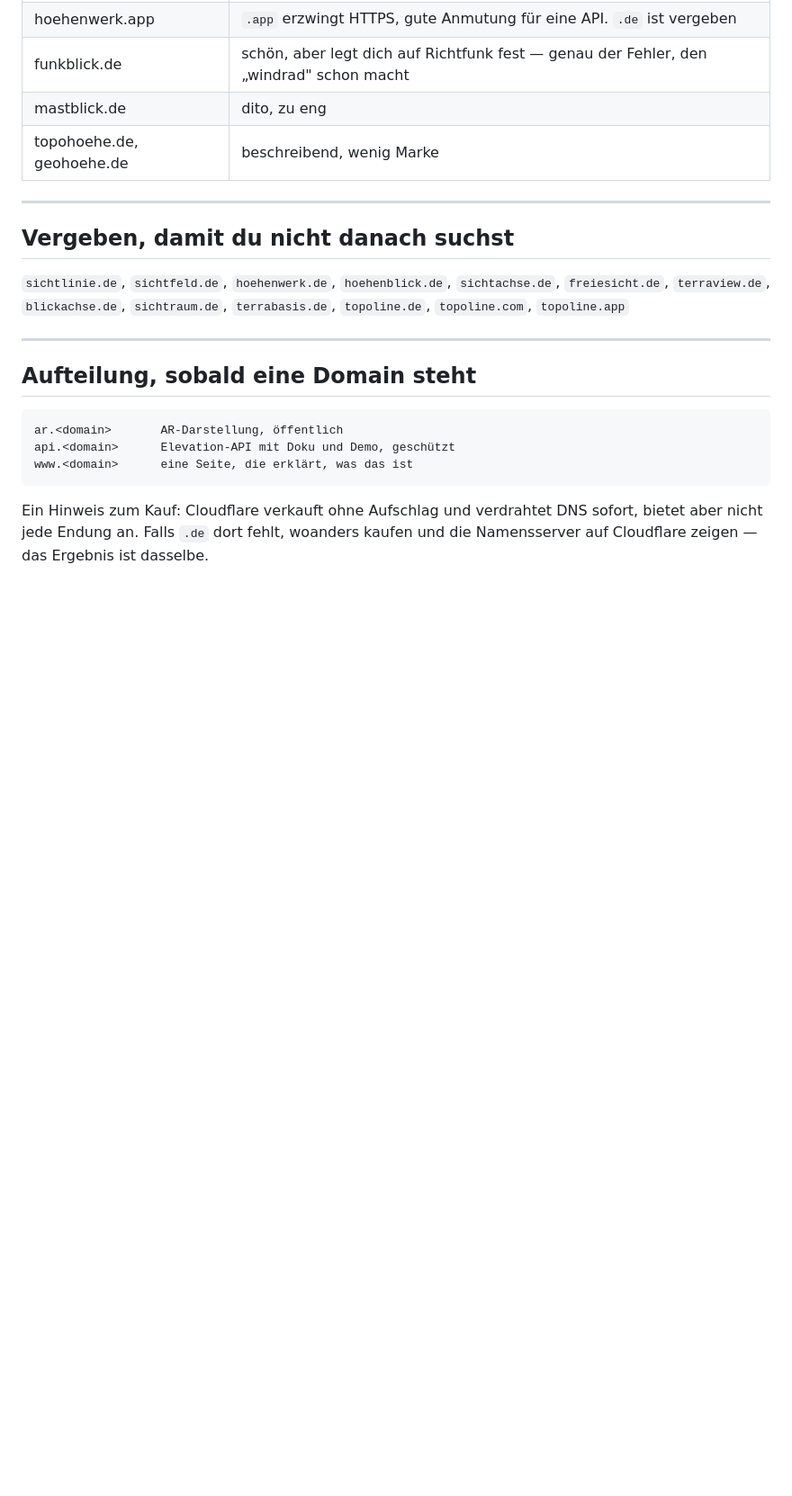
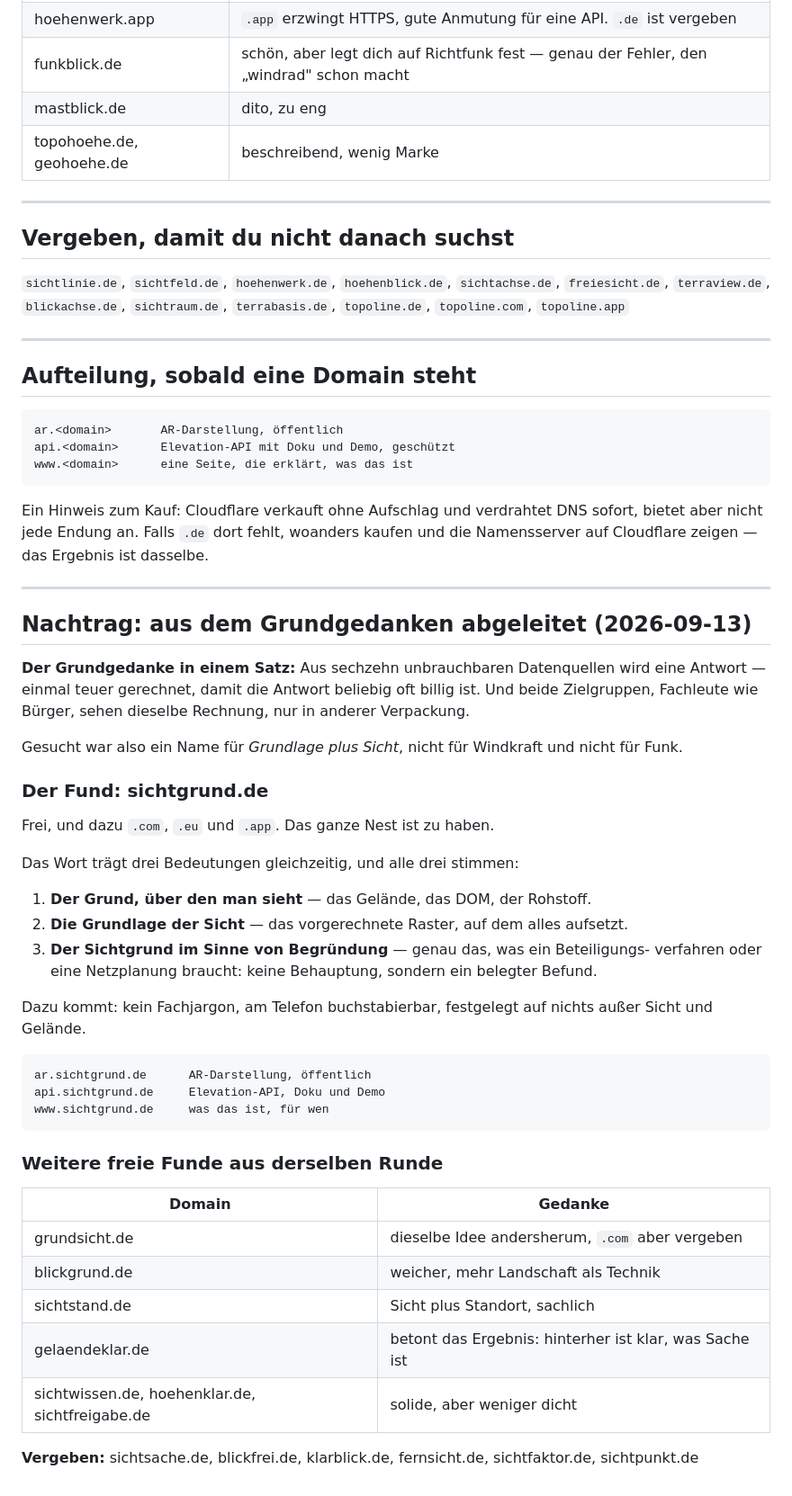
Before and after one commit to pischdi/Windrad, a Markdown page: DOMAIN_KANDIDATEN.md, the part around the change. Shown at 90% size. Drawn GitHub-style; blank space fills up the shorter version.

Commit message:
docs: Domain aus dem Grundgedanken - sichtgrund.de

````diff
--- a/DOMAIN_KANDIDATEN.md
+++ b/DOMAIN_KANDIDATEN.md
@@ -67,3 +67,46 @@ www.<domain>      eine Seite, die erklärt, was das ist
 Ein Hinweis zum Kauf: Cloudflare verkauft ohne Aufschlag und verdrahtet DNS sofort,
 bietet aber nicht jede Endung an. Falls `.de` dort fehlt, woanders kaufen und die
 Namensserver auf Cloudflare zeigen — das Ergebnis ist dasselbe.
+
+---
+
+## Nachtrag: aus dem Grundgedanken abgeleitet (2026-09-13)
+
+**Der Grundgedanke in einem Satz:** Aus sechzehn unbrauchbaren Datenquellen wird eine
+Antwort — einmal teuer gerechnet, damit die Antwort beliebig oft billig ist. Und beide
+Zielgruppen, Fachleute wie Bürger, sehen dieselbe Rechnung, nur in anderer Verpackung.
+
+Gesucht war also ein Name für *Grundlage plus Sicht*, nicht für Windkraft und nicht
+für Funk.
+
+### Der Fund: **sichtgrund.de**
+
+Frei, und dazu `.com`, `.eu` und `.app`. Das ganze Nest ist zu haben.
+
+Das Wort trägt drei Bedeutungen gleichzeitig, und alle drei stimmen:
+1. **Der Grund, über den man sieht** — das Gelände, das DOM, der Rohstoff.
+2. **Die Grundlage der Sicht** — das vorgerechnete Raster, auf dem alles aufsetzt.
+3. **Der Sichtgrund im Sinne von Begründung** — genau das, was ein Beteiligungs-
+   verfahren oder eine Netzplanung braucht: keine Behauptung, sondern ein belegter Befund.
+
+Dazu kommt: kein Fachjargon, am Telefon buchstabierbar, festgelegt auf nichts außer
+Sicht und Gelände.
+
+```
+ar.sichtgrund.de      AR-Darstellung, öffentlich
+api.sichtgrund.de     Elevation-API, Doku und Demo
+www.sichtgrund.de     was das ist, für wen
+```
+
+### Weitere freie Funde aus derselben Runde
+
+| Domain | Gedanke |
+|---|---|
+| grundsicht.de | dieselbe Idee andersherum, `.com` aber vergeben |
+| blickgrund.de | weicher, mehr Landschaft als Technik |
+| sichtstand.de | Sicht plus Standort, sachlich |
+| gelaendeklar.de | betont das Ergebnis: hinterher ist klar, was Sache ist |
+| sichtwissen.de, hoehenklar.de, sichtfreigabe.de | solide, aber weniger dicht |
+
+**Vergeben:** sichtsache.de, blickfrei.de, klarblick.de, fernsicht.de, sichtfaktor.de,
+sichtpunkt.de
````
